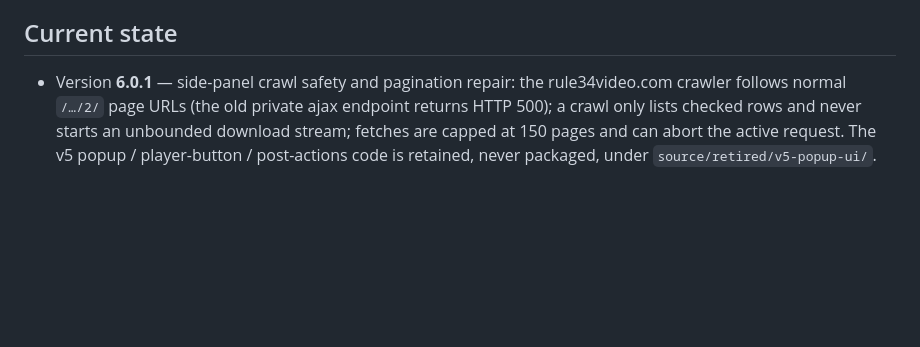
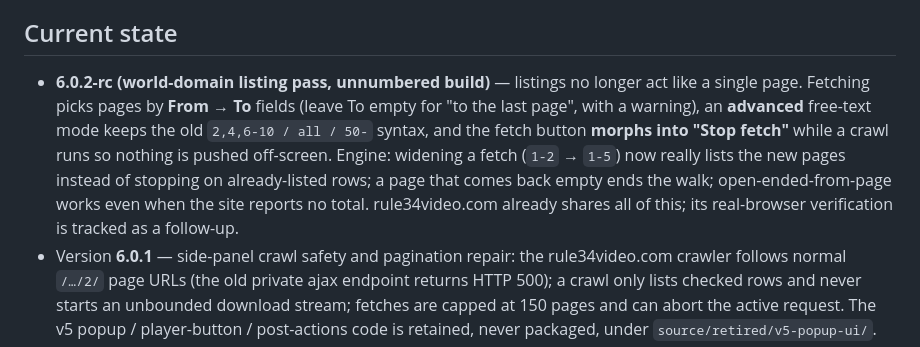
Before and after one commit to freeforall1932-design/rule34video, a Markdown page: README.md, the part around the change. Rendered like a GitHub page; blank space fills up the shorter version.

```diff
--- a/README.md
+++ b/README.md
@@ -100,6 +100,16 @@ manual by design.
 
 ## Current state
 
+- **6.0.2-rc (world-domain listing pass, unnumbered build)** — listings no
+  longer act like a single page. Fetching picks pages by **From → To** fields
+  (leave To empty for "to the last page", with a warning), an **advanced**
+  free-text mode keeps the old `2,4,6-10 / all / 50-` syntax, and the fetch
+  button **morphs into "Stop fetch"** while a crawl runs so nothing is pushed
+  off-screen. Engine: widening a fetch (`1-2` → `1-5`) now really lists the new
+  pages instead of stopping on already-listed rows; a page that comes back
+  empty ends the walk; open-ended-from-page works even when the site reports no
+  total. rule34video.com already shares all of this; its real-browser
+  verification is tracked as a follow-up.
 - Version **6.0.1** — side-panel crawl safety and pagination repair: the
   rule34video.com crawler follows normal `/…/2/` page URLs (the old private
   ajax endpoint returns HTTP 500); a crawl only lists checked rows and never
```
Also changed, not shown: source/docs/IMPROVEMENT_LOG.md (+32 -0 lines), source/docs/WORKLIST.md (+45 -2 lines).
